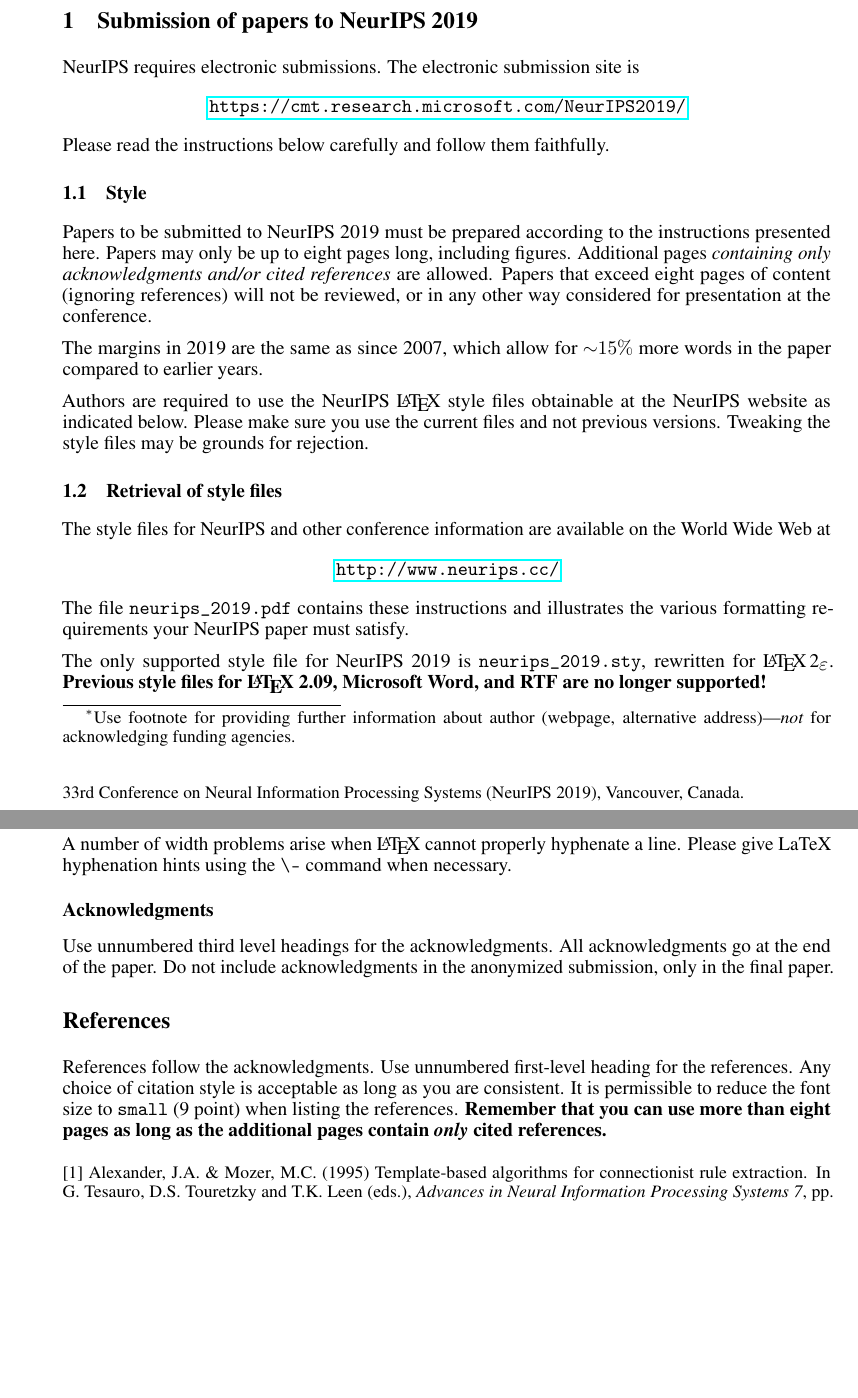
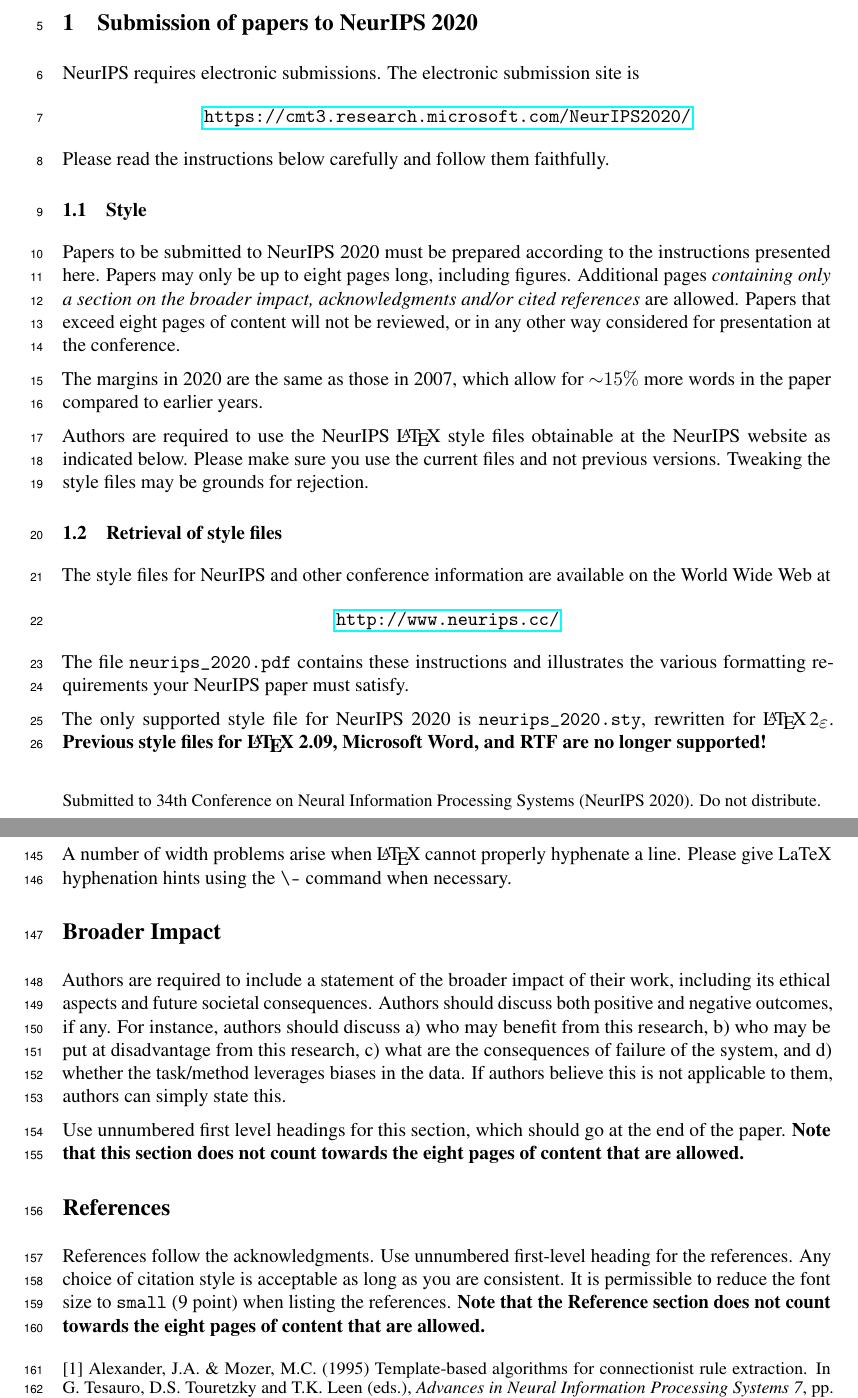
Before and after one commit to XuehaiPan/LaTeX-Templates, a LaTeX paper (NeurIPS 2020/neurips_2020.tex, which reads NeurIPS 2020/neurips_2020.sty): two parts of pages 1 and 5 of 5 before the commit and two parts of pages 1 and 5 of 6 after it, joined at a grey line, cut so that both start at the same text, the shorter picture padded with empty space. Compiled offline with pdfLaTeX.

Commit message:
chore: update NeurIPS 2020 template

```diff
--- a/NeurIPS 2019/neurips_2019.sty
+++ b/NeurIPS 2020/neurips_2020.sty
@@ -15,10 +15,10 @@
 % Roman Garnett (garnett@wustl.edu) and the many authors of
 % nips15submit_e.sty, including MK and drstrip@sandia
 %
-% last revision: March 2019
+% last revision: January 2020
 
 \NeedsTeXFormat{LaTeX2e}
-\ProvidesPackage{neurips_2019}[2019/03/13 NeurIPS 2019 submission/camera-ready style file]
+\ProvidesPackage{neurips_2020}[2020/01/31 NeurIPS 2020 submission/camera-ready style file]
 
 % declare final option, which creates camera-ready copy
 \newif\if@neuripsfinal\@neuripsfinalfalse
@@ -73,6 +81,11 @@
       Submitted to \@neuripsordinal\/ Conference on Neural Information
       Processing Systems (NeurIPS \@neuripsyear). Do not distribute.%
     }
+
+    % hide the acknowledgements
+    \NewEnviron{hide}{}
+    \let\ack\hide
+    \let\endack\endhide
 
     % line numbers for submission
     \RequirePackage{lineno}
@@ -122,7 +135,7 @@
     footskip=30pt
   }
   \@ifpackageloaded{fullpage}
-    {\PackageWarning{neurips_2019}{fullpage package not allowed! Overwriting formatting.}}
+    {\PackageWarning{neurips_2020}{fullpage package not allowed! Overwriting formatting.}}
     {}
 }
 
--- a/NeurIPS 2019/neurips_2019.tex
+++ b/NeurIPS 2020/neurips_2020.tex
@@ -2,20 +2,20 @@
 
 % if you need to pass options to natbib, use, e.g.:
 %     \PassOptionsToPackage{numbers, compress}{natbib}
-% before loading neurips_2019
+% before loading neurips_2020
 
 % ready for submission
-% \usepackage{neurips_2019}
+% \usepackage{neurips_2020}
 
 % to compile a preprint version, e.g., for submission to arXiv, add add the
 % [preprint] option:
-%     \usepackage[preprint]{neurips_2019}
+%     \usepackage[preprint]{neurips_2020}
 
 % to compile a camera-ready version, add the [final] option, e.g.:
-     \usepackage[final]{neurips_2019}
+%     \usepackage[final]{neurips_2020}
 
 % to avoid loading the natbib package, add option nonatbib:
-%     \usepackage[nonatbib]{neurips_2019}
+     \usepackage[nonatbib]{neurips_2020}
 
 \usepackage[utf8]{inputenc} % allow utf-8 input
 \usepackage[T1]{fontenc}    % use 8-bit T1 fonts
@@ -26,7 +26,7 @@
 \usepackage{nicefrac}       % compact symbols for 1/2, etc.
 \usepackage{microtype}      % microtypography
 
-\title{Formatting Instructions For NeurIPS 2019}
+\title{Formatting Instructions For NeurIPS 2020}
 
 % The \author macro works with any number of authors. There are two commands
 % used to separate the names and addresses of multiple authors: \And and \AND.
@@ -79,25 +79,23 @@
   must be limited to one paragraph.
 \end{abstract}
 
-\section{Submission of papers to NeurIPS 2019}
+\section{Submission of papers to NeurIPS 2020}
 
 NeurIPS requires electronic submissions.  The electronic submission site is
 \begin{center}
-  \url{https://cmt.research.microsoft.com/NeurIPS2019/}
+  \url{https://cmt3.research.microsoft.com/NeurIPS2020/}
 \end{center}
 
 Please read the instructions below carefully and follow them faithfully.
 
 \subsection{Style}
 
-Papers to be submitted to NeurIPS 2019 must be prepared according to the
+Papers to be submitted to NeurIPS 2020 must be prepared according to the
 instructions presented here. Papers may only be up to eight pages long,
-including figures. Additional pages \emph{containing only acknowledgments and/or
-  cited references} are allowed. Papers that exceed eight pages of content
-(ignoring references) will not be reviewed, or in any other way considered for
+including figures. Additional pages \emph{containing only a section on the broader impact, acknowledgments and/or cited references} are allowed. Papers that exceed eight pages of content will not be reviewed, or in any other way considered for
 presentation at the conference.
 
-The margins in 2019 are the same as since 2007, which allow for $\sim$$15\%$
+The margins in 2020 are the same as those in 2007, which allow for $\sim$$15\%$
 more words in the paper compared to earlier years.
 
 Authors are required to use the NeurIPS \LaTeX{} style files obtainable at the
@@ -112,10 +110,10 @@ the World Wide Web at
 \begin{center}
   \url{http://www.neurips.cc/}
 \end{center}
-The file \verb+neurips_2019.pdf+ contains these instructions and illustrates the
+The file \verb+neurips_2020.pdf+ contains these instructions and illustrates the
 various formatting requirements your NeurIPS paper must satisfy.
 
-The only supported style file for NeurIPS 2019 is \verb+neurips_2019.sty+,
+The only supported style file for NeurIPS 2020 is \verb+neurips_2020.sty+,
 rewritten for \LaTeXe{}.  \textbf{Previous style files for \LaTeX{} 2.09,
   Microsoft Word, and RTF are no longer supported!}
 
@@ -368,19 +366,33 @@ A number of width problems arise when \LaTeX{} cannot properly hyphenate a
 line. Please give LaTeX hyphenation hints using the \verb+\-+ command when
 necessary.
 
-\subsubsection*{Acknowledgments}
 
-Use unnumbered third level headings for the acknowledgments. All acknowledgments
-go at the end of the paper. Do not include acknowledgments in the anonymized
-submission, only in the final paper.
+\section*{Broader Impact}
+
+Authors are required to include a statement of the broader impact of their work, including its ethical aspects and future societal consequences.
+Authors should discuss both positive and negative outcomes, if any. For instance, authors should discuss a)
+who may benefit from this research, b) who may be put at disadvantage from this research, c) what are the consequences of failure of the system, and d) whether the task/method leverages
+biases in the data. If authors believe this is not applicable to them, authors can simply state this.
+
+Use unnumbered first level headings for this section, which should go at the end of the paper. {\bf Note that this section does not count towards the eight pages of content that are allowed.}
+
+\begin{ack}
+Use unnumbered first level headings for the acknowledgments. All acknowledgments
+go at the end of the paper before the list of references. Moreover, you are required to declare
+funding (financial activities supporting the submitted work) and competing interests (related financial activities outside the submitted work).
+More information about this disclosure can be found at: \url{https://neurips.cc/Conferences/2020/PaperInformation/FundingDisclosure}.
+
+
+Do {\bf not} include this section in the anonymized submission, only in the final paper. You can use the \texttt{ack} environment provided in the style file to autmoatically hide this section in the anonymized submission.
+\end{ack}
 
 \section*{References}
 
 References follow the acknowledgments. Use unnumbered first-level heading for
 the references. Any choice of citation style is acceptable as long as you are
 consistent. It is permissible to reduce the font size to \verb+small+ (9 point)
-when listing the references. {\bf Remember that you can use more than eight
-  pages as long as the additional pages contain \emph{only} cited references.}
+when listing the references.
+{\bf Note that the Reference section does not count towards the eight pages of content that are allowed.}
 \medskip
 
 \small
```
Also changed, not shown: NeurIPS 2020/neurips_2020.sty (12 more changed lines), NeurIPS 2020/neurips_2020.tex (6 more changed lines).
